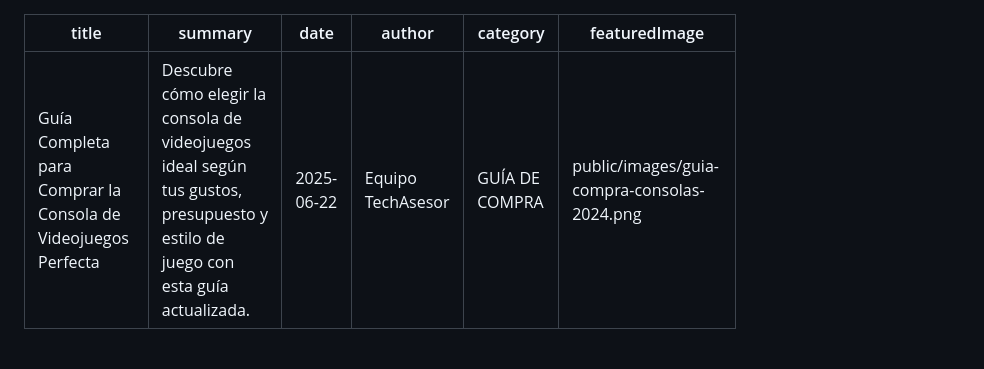
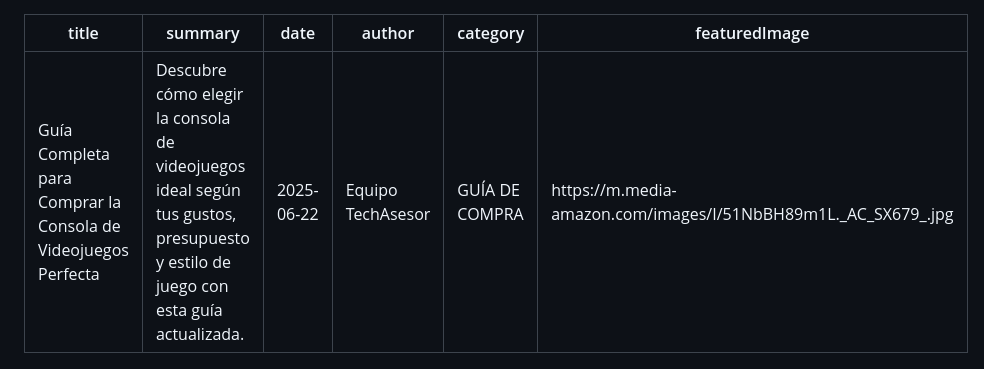
Before and after one commit to rolmovel/techassesor, a Markdown page: articles/GuíaCompletaparaComprarlaConsoladeVideojuegosPerfectaen2024.md, the part around the change. Drawn GitHub-style.

Commit message:
enlaces productos

```diff
--- a/articles/GuíaCompletaparaComprarlaConsoladeVideojuegosPerfectaen2024.md
+++ b/articles/GuíaCompletaparaComprarlaConsoladeVideojuegosPerfectaen2024.md
@@ -4,7 +4,7 @@ summary: "Descubre cómo elegir la consola de videojuegos ideal según tus gusto
 date: "2025-06-22"
 author: "Equipo TechAsesor"
 category: "GUÍA DE COMPRA"
-featuredImage: "public/images/guia-compra-consolas-2024.png"
+featuredImage: "https://m.media-amazon.com/images/I/51NbBH89m1L._AC_SX679_.jpg"
 ---
 
 ## Encuentra la Consola de Videojuegos Ideal para Ti en 2024
```
